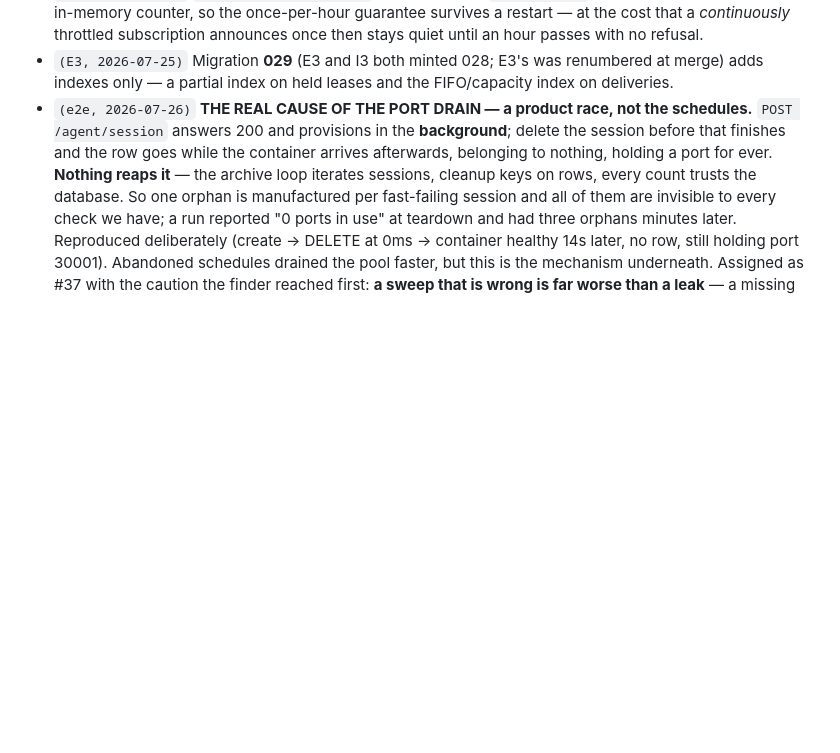
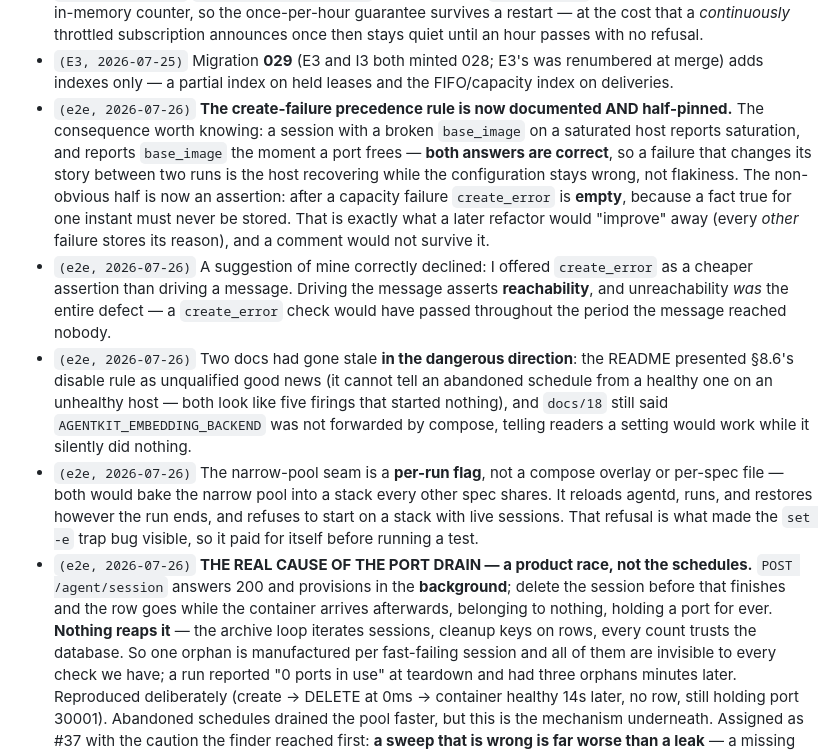
Before and after one commit to binocarlos/badcode-agent-orange, a Markdown page: docs/product/06-work-plan.md, the part around the change. GitHub-like rendering; blank space fills up the shorter version.

Commit message:
Log the precedence-rule pinning and the stale-doc corrections
Co-Authored-By: Claude Fable 5 <noreply@anthropic.com>

```diff
--- a/docs/product/06-work-plan.md
+++ b/docs/product/06-work-plan.md
@@ -484,6 +484,27 @@ per finding, prefixed with the item id and the date. Do not edit or delete other
   refusal.
 - `(E3, 2026-07-25)` Migration **029** (E3 and I3 both minted 028; E3's was renumbered at merge)
   adds indexes only — a partial index on held leases and the FIFO/capacity index on deliveries.
+- `(e2e, 2026-07-26)` **The create-failure precedence rule is now documented AND half-pinned.** The
+  consequence worth knowing: a session with a broken `base_image` on a saturated host reports
+  saturation, and reports `base_image` the moment a port frees — **both answers are correct**, so a
+  failure that changes its story between two runs is the host recovering while the configuration
+  stays wrong, not flakiness. The non-obvious half is now an assertion: after a capacity failure
+  `create_error` is **empty**, because a fact true for one instant must never be stored. That is
+  exactly what a later refactor would "improve" away (every *other* failure stores its reason), and
+  a comment would not survive it.
+- `(e2e, 2026-07-26)` A suggestion of mine correctly declined: I offered `create_error` as a cheaper
+  assertion than driving a message. Driving the message asserts **reachability**, and unreachability
+  *was* the entire defect — a `create_error` check would have passed throughout the period the
+  message reached nobody.
+- `(e2e, 2026-07-26)` Two docs had gone stale **in the dangerous direction**: the README presented
+  §8.6's disable rule as unqualified good news (it cannot tell an abandoned schedule from a healthy
+  one on an unhealthy host — both look like five firings that started nothing), and `docs/18` still
+  said `AGENTKIT_EMBEDDING_BACKEND` was not forwarded by compose, telling readers a setting would
+  work while it silently did nothing.
+- `(e2e, 2026-07-26)` The narrow-pool seam is a **per-run flag**, not a compose overlay or per-spec
+  file — both would bake the narrow pool into a stack every other spec shares. It reloads agentd,
+  runs, and restores however the run ends, and refuses to start on a stack with live sessions. That
+  refusal is what made the `set -e` trap bug visible, so it paid for itself before running a test.
 - `(e2e, 2026-07-26)` **THE REAL CAUSE OF THE PORT DRAIN — a product race, not the schedules.**
   `POST /agent/session` answers 200 and provisions in the **background**; delete the session before
   that finishes and the row goes while the container arrives afterwards, belonging to nothing,
```
